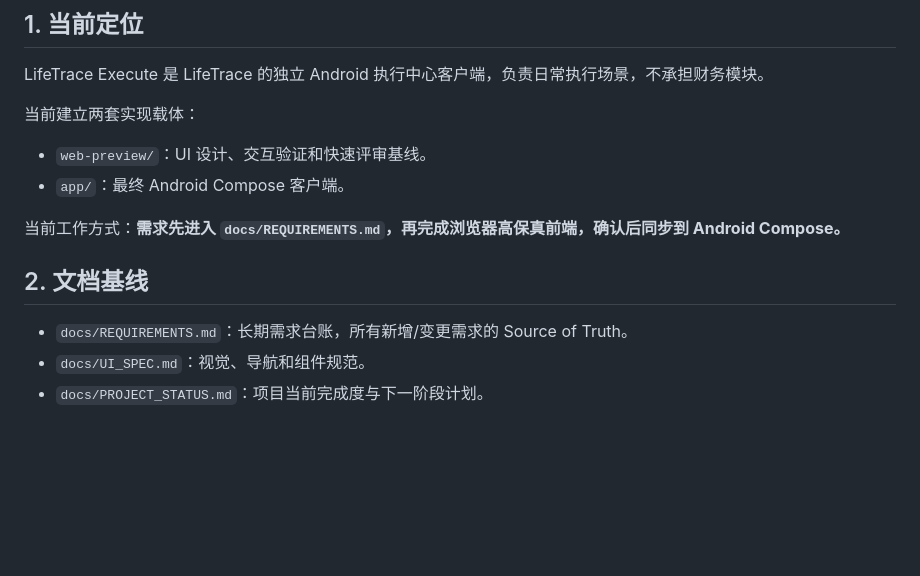
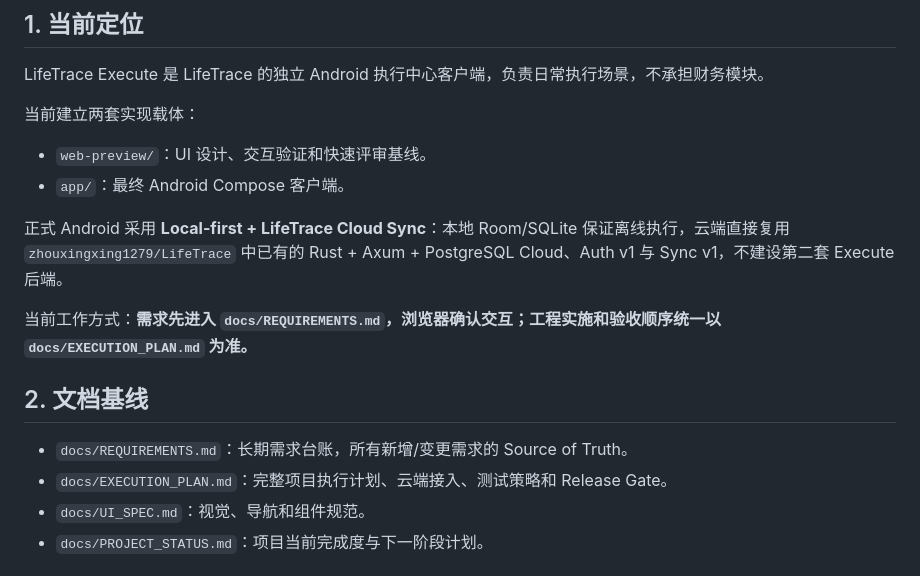
Before and after one commit to LifeTraceManage/LifeTrace-excute, a Markdown page: docs/PROJECT_STATUS.md, the part around one of its changes. Drawn GitHub-style; blank space fills up the shorter version.

```diff
--- a/docs/PROJECT_STATUS.md
+++ b/docs/PROJECT_STATUS.md
@@ -11,11 +11,14 @@ LifeTrace Execute 是 LifeTrace 的独立 Android 执行中心客户端，负责
 - `web-preview/`：UI 设计、交互验证和快速评审基线。
 - `app/`：最终 Android Compose 客户端。
 
-当前工作方式：**需求先进入 `docs/REQUIREMENTS.md`，再完成浏览器高保真前端，确认后同步到 Android Compose。**
+正式 Android 采用 **Local-first + LifeTrace Cloud Sync**：本地 Room/SQLite 保证离线执行，云端直接复用 `zhouxingxing1279/LifeTrace` 中已有的 Rust + Axum + PostgreSQL Cloud、Auth v1 与 Sync v1，不建设第二套 Execute 后端。
+
+当前工作方式：**需求先进入 `docs/REQUIREMENTS.md`，浏览器确认交互；工程实施和验收顺序统一以 `docs/EXECUTION_PLAN.md` 为准。**
 
 ## 2. 文档基线
 
 - `docs/REQUIREMENTS.md`：长期需求台账，所有新增/变更需求的 Source of Truth。
+- `docs/EXECUTION_PLAN.md`：完整项目执行计划、云端接入、测试策略和 Release Gate。
 - `docs/UI_SPEC.md`：视觉、导航和组件规范。
 - `docs/PROJECT_STATUS.md`：项目当前完成度与下一阶段计划。
 
```
Also changed, not shown: other parts of docs/PROJECT_STATUS.md (+92 -19 lines).
